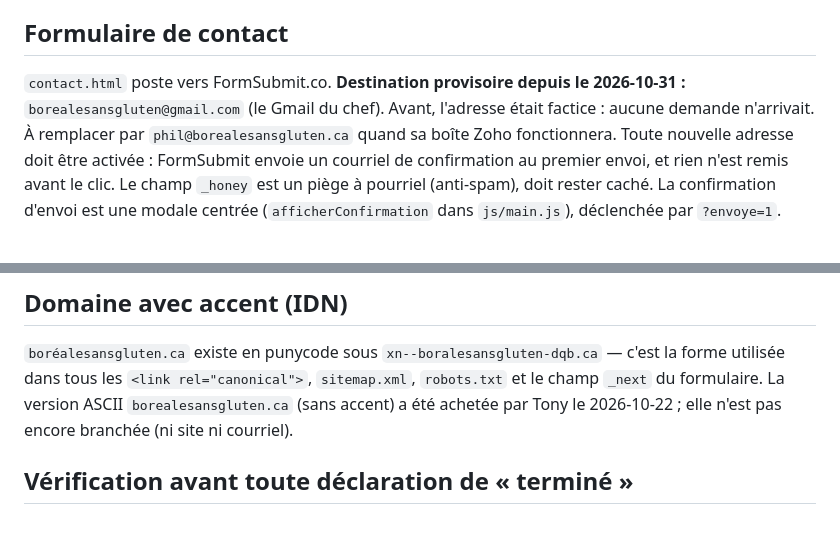
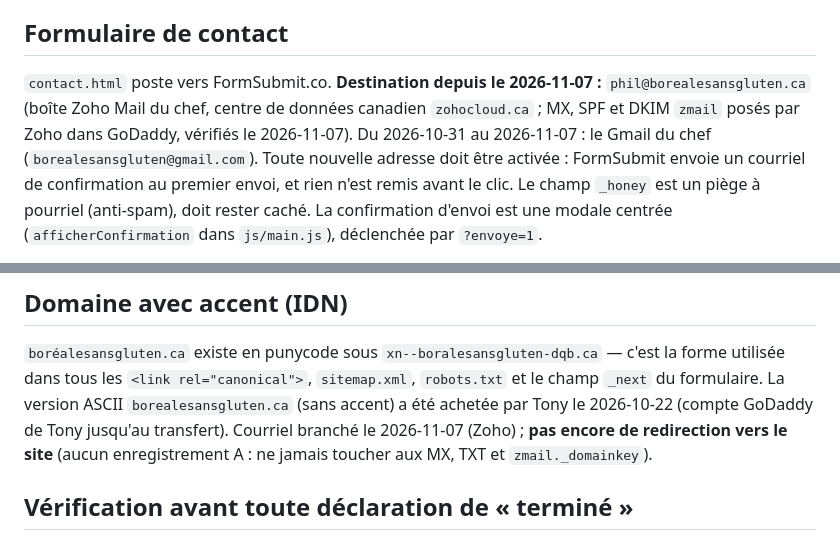
Before and after one commit to TonyLebroci/borealesansgluten, a Markdown page: CLAUDE.md, 2 parts joined by grey strips. Drawn GitHub-style.

Commit message:
CLAUDE.md : le formulaire écrit à phil@borealesansgluten.ca (Zoho), état du domaine sans accent
Co-Authored-By: Claude Opus 5.5 <noreply@anthropic.com>

```diff
--- a/CLAUDE.md
+++ b/CLAUDE.md
@@ -119,9 +119,10 @@ séance photo culinaire serait bénéfique.
 
 ## Formulaire de contact
 
-`contact.html` poste vers FormSubmit.co. **Destination provisoire depuis le 2026-10-31 :**
-`borealesansgluten@gmail.com` (le Gmail du chef). Avant, l'adresse était factice : aucune demande
-n'arrivait. À remplacer par `phil@borealesansgluten.ca` quand sa boîte Zoho fonctionnera. Toute
+`contact.html` poste vers FormSubmit.co. **Destination depuis le 2026-11-07 :**
+`phil@borealesansgluten.ca` (boîte Zoho Mail du chef, centre de données canadien `zohocloud.ca` ;
+MX, SPF et DKIM `zmail` posés par Zoho dans GoDaddy, vérifiés le 2026-11-07). Du 2026-10-31 au
+2026-11-07 : le Gmail du chef (`borealesansgluten@gmail.com`). Toute
 nouvelle adresse doit être activée : FormSubmit envoie un courriel de confirmation au premier envoi,
 et rien n'est remis avant le clic. Le champ
 `_honey` est un piège à pourriel (anti-spam), doit rester caché. La confirmation d'envoi est une
@@ -141,8 +142,9 @@ même commit**.
 
 `boréalesansgluten.ca` existe en punycode sous `xn--boralesansgluten-dqb.ca` — c'est la forme utilisée
 dans tous les `<link rel="canonical">`, `sitemap.xml`, `robots.txt` et le champ `_next` du formulaire.
-La version ASCII `borealesansgluten.ca` (sans accent) a été achetée par Tony le 2026-10-22 ; elle
-n'est pas encore branchée (ni site ni courriel).
+La version ASCII `borealesansgluten.ca` (sans accent) a été achetée par Tony le 2026-10-22 (compte
+GoDaddy de Tony jusqu'au transfert). Courriel branché le 2026-11-07 (Zoho) ; **pas encore de
+redirection vers le site** (aucun enregistrement A : ne jamais toucher aux MX, TXT et `zmail._domainkey`).
 
 ## Vérification avant toute déclaration de « terminé »
 
```
